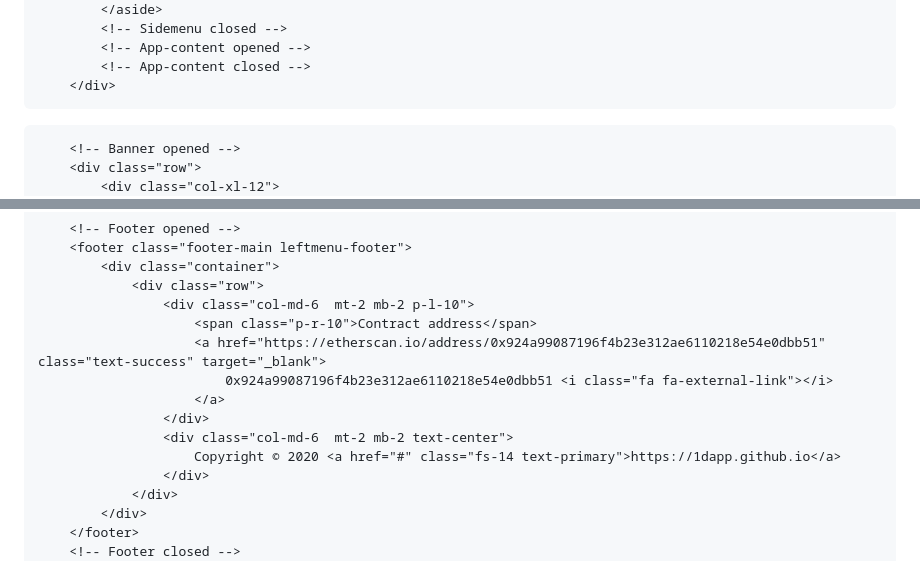
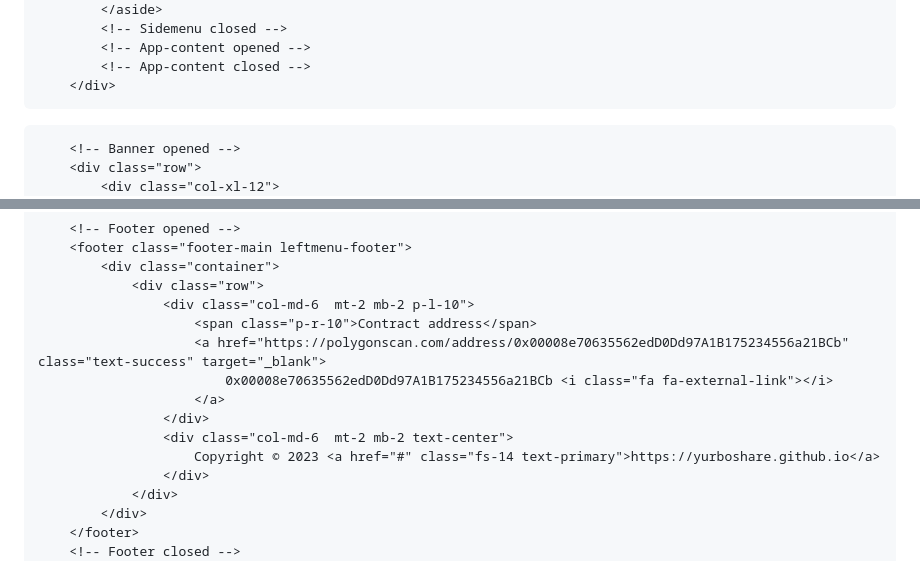
Before and after one commit to turboshare/boolrun, a Markdown page: Home-Dashboard/404.md, 2 parts joined by grey strips. Drawn GitHub-style.

```diff
--- a/Home-Dashboard/404.md
+++ b/Home-Dashboard/404.md
@@ -206,22 +206,22 @@ function getVariableData() {
 
     myContractInstance.methods.users(account).call().then(function (result1) {
 
-            $('.currentuseridlink').html("https://1dapp.github.io/signup/?referralid=" + result1.id);
-
-            $('.currentuseridlinknew').html("https://link.trustwallet.com/open_url?coin_id=60&url=https://1dapp.github.io/signup/?referralid=" + result1.id);
-
-
-
-            $('.currentuseridlink').val("https://1dapp.github.io/signup/?referralid=" + result1.id);
-
-            $('.currentuseridlinknew').val("https://link.trustwallet.com/open_url?coin_id=60&url=https://1dapp.github.io/signup/?referralid=" + result1.id);
-
-
-
-            $('.sharebutton').attr('data-url', "https://1dapp.github.io/signup/?referralid=" + result1.id);
+            $('.currentuseridlink').html("https://turboshare.github.io/signup/?referralid=" + result1.id);
+
+            $('.currentuseridlinknew').html("https://link.trustwallet.com/open_url?coin_id=60&url=https://turboshare.github.io/signup/?referralid=" + result1.id);
+
+
+
+            $('.currentuseridlink').val("https://turboshare.github.io/signup/?referralid=" + result1.id);
+
+            $('.currentuseridlinknew').val("https://link.trustwallet.com/open_url?coin_id=60&url=https://turboshare.github.io/signup/?referralid=" + result1.id);
+
+
+
+            $('.sharebutton').attr('data-url', "https://turboshare.github.io/signup/?referralid=" + result1.id);
             $('.currentuserid').html(result1.id);
             $('.currentaddress').html(account);
-            $('.ethaddress').attr('href', 'https://etherscan.io/address/' + account);
+            $('.ethaddress').attr('href', 'https://polygonscan.com/address/' + account);
 
     });
 
@@ -353,7 +353,7 @@ var employees = {
     accounting: []
 };
 var str = "";
-//'0x924a99087196F4B23e312aE6110218e54E0DBb51'
+//'0x00008e70635562edD0Dd97A1B175234556a21BCb'
 function Directreferral() {
 
     var events = myContractInstance.getPastEvents('regLevelEvent', {filter:{ _referrer: account }, 'fromBlock': 0, 'toBlock': 'latest'}, function (error, log) {
@@ -1765,12 +1765,12 @@ $(document).ready(function () {
                 <div class="row">
                     <div class="col-md-6  mt-2 mb-2 p-l-10">
                         <span class="p-r-10">Contract address</span>
-                        <a href="https://etherscan.io/address/0x924a99087196f4b23e312ae6110218e54e0dbb51" class="text-success" target="_blank">
-                            0x924a99087196f4b23e312ae6110218e54e0dbb51 <i class="fa fa-external-link"></i>
+                        <a href="https://polygonscan.com/address/0x00008e70635562edD0Dd97A1B175234556a21BCb" class="text-success" target="_blank">
+                            0x00008e70635562edD0Dd97A1B175234556a21BCb <i class="fa fa-external-link"></i>
                         </a>
                     </div>
                     <div class="col-md-6  mt-2 mb-2 text-center">
-                        Copyright © 2020 <a href="#" class="fs-14 text-primary">https://1dapp.github.io</a>
+                        Copyright © 2023 <a href="#" class="fs-14 text-primary">https://yurboshare.github.io</a>
                     </div>
                 </div>
             </div>
```
Also changed, not shown: other parts of Home-Dashboard/404.md (+11 -11 lines).
